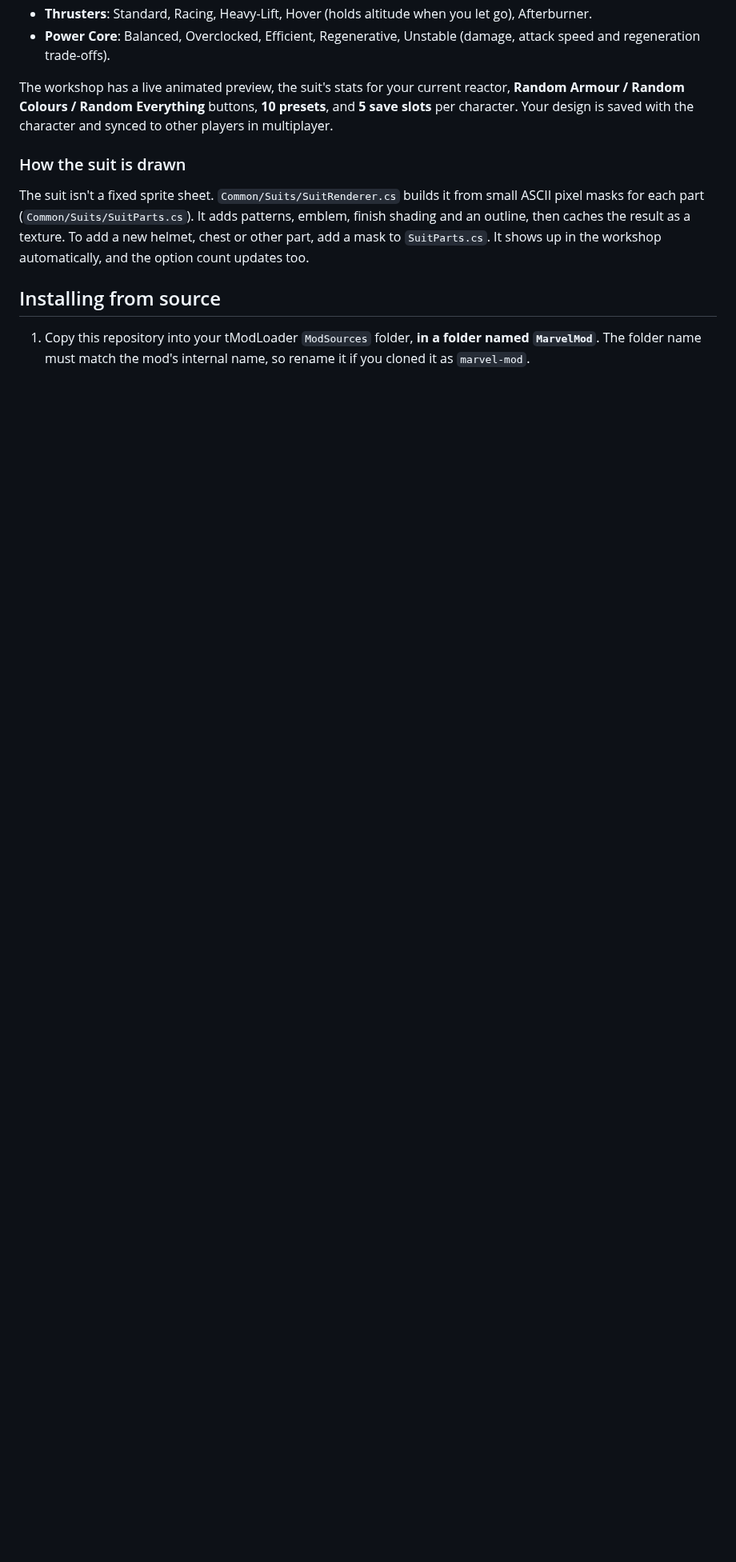
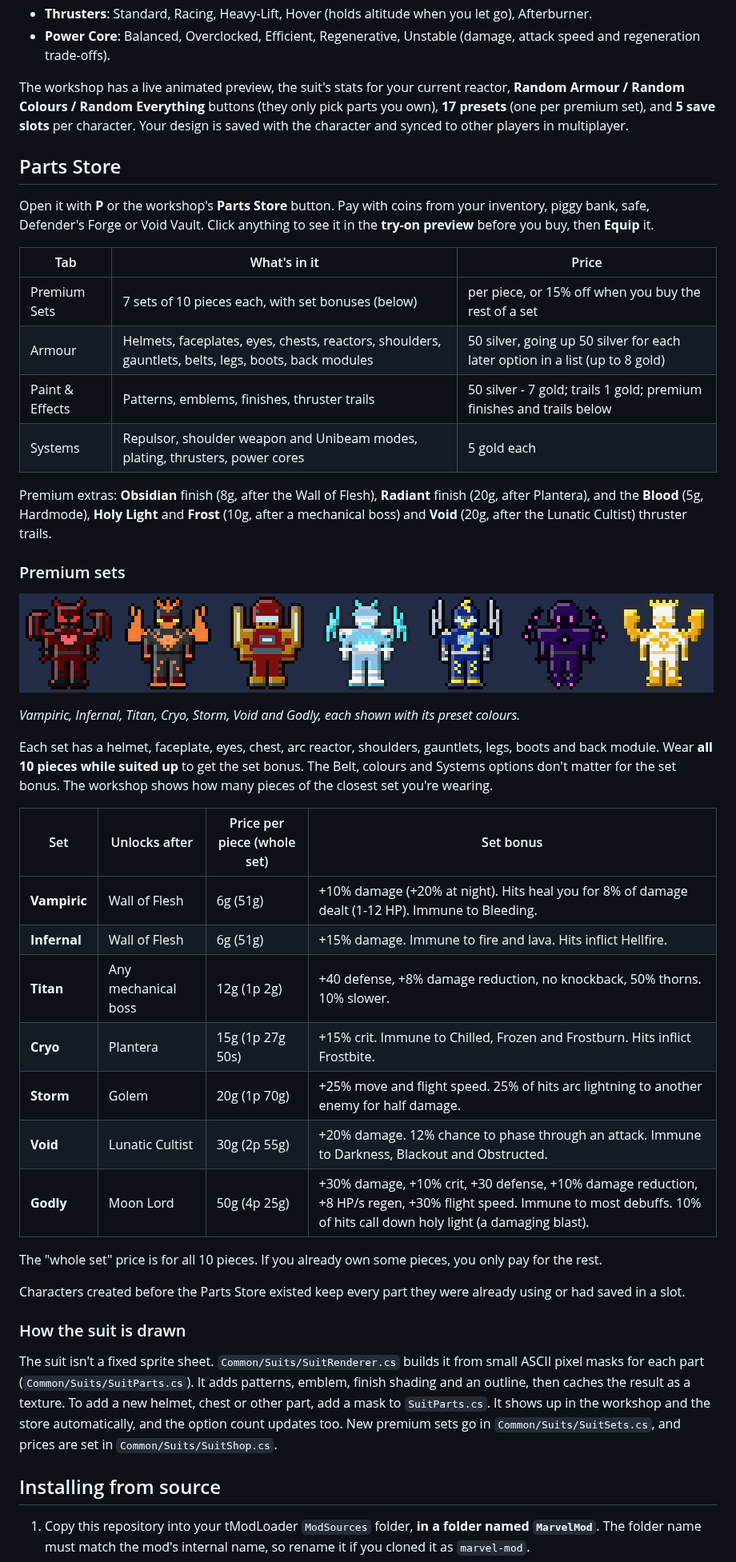
Before and after one commit to speedyteam101/marvel-mod, a Markdown page: README.md, the part around one of its changes. Shown at 80% size. GitHub-like rendering; pictures changed too: docs/sets.png (added); blank space fills up the shorter version.

```diff
--- a/README.md
+++ b/README.md
@@ -71,11 +74,46 @@ The **Systems** options change how the suit plays:
 - **Thrusters**: Standard, Racing, Heavy-Lift, Hover (holds altitude when you let go), Afterburner.
 - **Power Core**: Balanced, Overclocked, Efficient, Regenerative, Unstable (damage, attack speed and regeneration trade-offs).
 
-The workshop has a live animated preview, the suit's stats for your current reactor, **Random Armour / Random Colours / Random Everything** buttons, **10 presets**, and **5 save slots** per character. Your design is saved with the character and synced to other players in multiplayer.
+The workshop has a live animated preview, the suit's stats for your current reactor, **Random Armour / Random Colours / Random Everything** buttons (they only pick parts you own), **17 presets** (one per premium set), and **5 save slots** per character. Your design is saved with the character and synced to other players in multiplayer.
+
+## Parts Store
+
+Open it with **P** or the workshop's **Parts Store** button. Pay with coins from your inventory, piggy bank, safe, Defender's Forge or Void Vault. Click anything to see it in the **try-on preview** before you buy, then **Equip** it.
+
+| Tab | What's in it | Price |
+| --- | --- | --- |
+| Premium Sets | 7 sets of 10 pieces each, with set bonuses (below) | per piece, or 15% off when you buy the rest of a set |
+| Armour | Helmets, faceplates, eyes, chests, reactors, shoulders, gauntlets, belts, legs, boots, back modules | 50 silver, going up 50 silver for each later option in a list (up to 8 gold) |
+| Paint & Effects | Patterns, emblems, finishes, thruster trails | 50 silver - 7 gold; trails 1 gold; premium finishes and trails below |
+| Systems | Repulsor, shoulder weapon and Unibeam modes, plating, thrusters, power cores | 5 gold each |
+
+Premium extras: **Obsidian** finish (8g, after the Wall of Flesh), **Radiant** finish (20g, after Plantera), and the **Blood** (5g, Hardmode), **Holy Light** and **Frost** (10g, after a mechanical boss) and **Void** (20g, after the Lunatic Cultist) thruster trails.
+
+### Premium sets
+
+![The seven premium sets](docs/sets.png)
+
+*Vampiric, Infernal, Titan, Cryo, Storm, Void and Godly, each shown with its preset colours.*
+
+Each set has a helmet, faceplate, eyes, chest, arc reactor, shoulders, gauntlets, legs, boots and back module. Wear **all 10 pieces while suited up** to get the set bonus. The Belt, colours and Systems options don't matter for the set bonus. The workshop shows how many pieces of the closest set you're wearing.
+
+| Set | Unlocks after | Price per piece (whole set) | Set bonus |
+| --- | --- | --- | --- |
+| **Vampiric** | Wall of Flesh | 6g (51g) | +10% damage (+20% at night). Hits heal you for 8% of damage dealt (1-12 HP). Immune to Bleeding. |
+| **Infernal** | Wall of Flesh | 6g (51g) | +15% damage. Immune to fire and lava. Hits inflict Hellfire. |
+| **Titan** | Any mechanical boss | 12g (1p 2g) | +40 defense, +8% damage reduction, no knockback, 50% thorns. 10% slower. |
+| **Cryo** | Plantera | 15g (1p 27g 50s) | +15% crit. Immune to Chilled, Frozen and Frostburn. Hits inflict Frostbite. |
+| **Storm** | Golem | 20g (1p 70g) | +25% move and flight speed. 25% of hits arc lightning to another enemy for half damage. |
+| **Void** | Lunatic Cultist | 30g (2p 55g) | +20% damage. 12% chance to phase through an attack. Immune to Darkness, Blackout and Obstructed. |
+| **Godly** | Moon Lord | 50g (4p 25g) | +30% damage, +10% crit, +30 defense, +10% damage reduction, +8 HP/s regen, +30% flight speed. Immune to most debuffs. 10% of hits call down holy light (a damaging blast). |
+
+The "whole set" price is for all 10 pieces. If you already own some pieces, you only pay for the rest.
+
+Characters created before the Parts Store existed keep every part they were already using or had saved in a slot.
 
 ### How the suit is drawn
 
-The suit isn't a fixed sprite sheet. `Common/Suits/SuitRenderer.cs` builds it from small ASCII pixel masks for each part (`Common/Suits/SuitParts.cs`). It adds patterns, emblem, finish shading and an outline, then caches the result as a texture. To add a new helmet, chest or other part, add a mask to `SuitParts.cs`. It shows up in the workshop automatically, and the option count updates too.
+The suit isn't a fixed sprite sheet. `Common/Suits/SuitRenderer.cs` builds it from small ASCII pixel masks for each part (`Common/Suits/SuitParts.cs`). It adds patterns, emblem, finish shading and an outline, then caches the result as a texture. To add a new helmet, chest or other part, add a mask to `SuitParts.cs`. It shows up in the workshop and the store automatically, and the option count updates too. New premium sets go in `Common/Suits/SuitSets.cs`, and prices are set in `Common/Suits/SuitShop.cs`.
 
 ## Installing from source
 
```
Also changed, not shown: other parts of README.md (+8 -5 lines), 18 other files.
